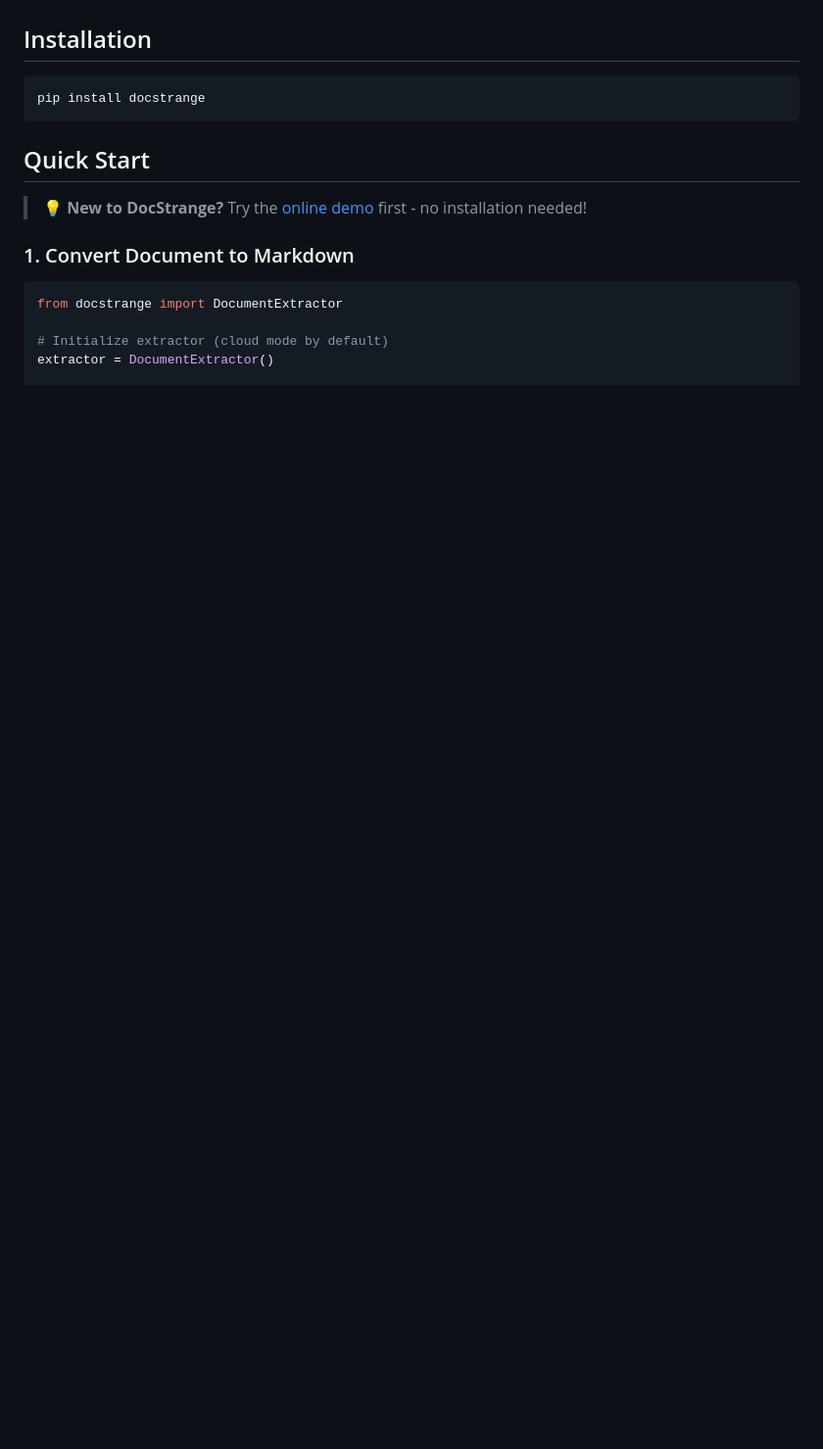
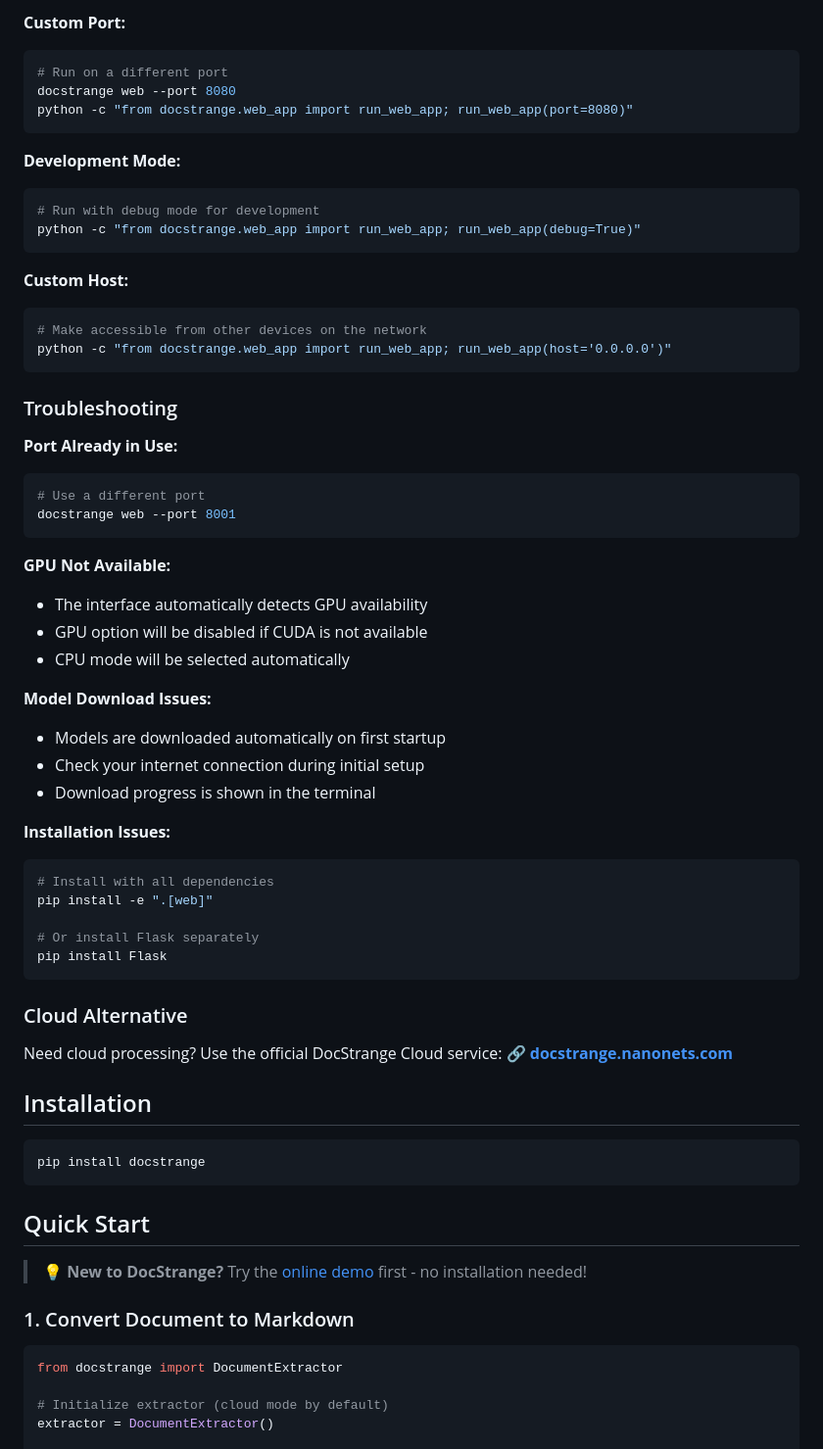
Before and after one commit to smoab/docstrange, a Markdown page: README.md, the part around one of its changes. Shown at 98% size. GitHub-like rendering; blank space fills up the shorter version.

````diff
--- a/README.md
+++ b/README.md
@@ -53,3 +115,53 @@ Once you're ready for automation, or local/private processing, install the Pytho
+**Custom Port:**
+```bash
+# Run on a different port
+docstrange web --port 8080
+python -c "from docstrange.web_app import run_web_app; run_web_app(port=8080)"
+```
+
+**Development Mode:**
+```bash
+# Run with debug mode for development
+python -c "from docstrange.web_app import run_web_app; run_web_app(debug=True)"
+```
+
+**Custom Host:**
+```bash
+# Make accessible from other devices on the network
+python -c "from docstrange.web_app import run_web_app; run_web_app(host='0.0.0.0')"
+```
+
+### Troubleshooting
+
+**Port Already in Use:**
+```bash
+# Use a different port
+docstrange web --port 8001
+```
+
+**GPU Not Available:**
+- The interface automatically detects GPU availability
+- GPU option will be disabled if CUDA is not available
+- CPU mode will be selected automatically
+
+**Model Download Issues:**
+- Models are downloaded automatically on first startup
+- Check your internet connection during initial setup
+- Download progress is shown in the terminal
+
+**Installation Issues:**
+```bash
+# Install with all dependencies
+pip install -e ".[web]"
+
+# Or install Flask separately
+pip install Flask
+```
+
+### Cloud Alternative
+
+Need cloud processing? Use the official DocStrange Cloud service:
+🔗 **[docstrange.nanonets.com](https://docstrange.nanonets.com/)**
 
 ## Installation
 
````
Also changed, not shown: other parts of README.md (+62 -0 lines).
